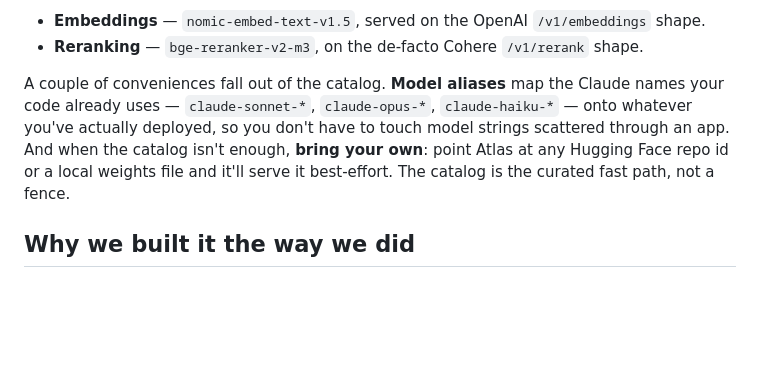
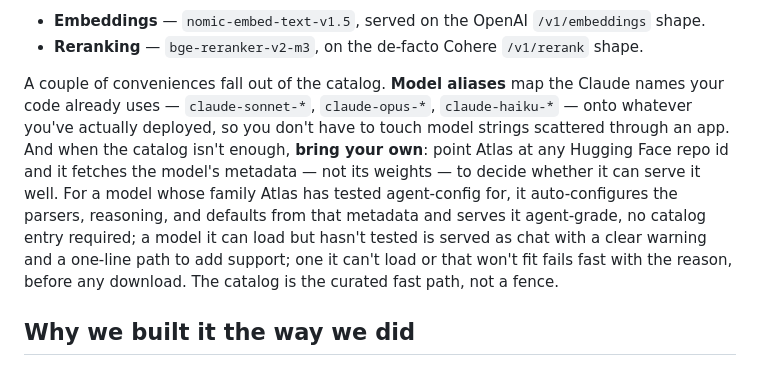
Before and after one commit to orchestra-hq/atlas, a Markdown page: docs/launch-post.md, the part around the change. GitHub-like rendering; blank space fills up the shorter version.

Commit message:
docs: P8.5b — reconcile bring-your-own prose to auto-config + verdict (#137)

```diff
--- a/docs/launch-post.md
+++ b/docs/launch-post.md
@@ -61,7 +61,7 @@ Agents need more than chat, so the catalog also includes the rest of the stack:
 - **Embeddings** — `nomic-embed-text-v1.5`, served on the OpenAI `/v1/embeddings` shape.
 - **Reranking** — `bge-reranker-v2-m3`, on the de-facto Cohere `/v1/rerank` shape.
 
-A couple of conveniences fall out of the catalog. **Model aliases** map the Claude names your code already uses — `claude-sonnet-*`, `claude-opus-*`, `claude-haiku-*` — onto whatever you've actually deployed, so you don't have to touch model strings scattered through an app. And when the catalog isn't enough, **bring your own**: point Atlas at any Hugging Face repo id or a local weights file and it'll serve it best-effort. The catalog is the curated fast path, not a fence.
+A couple of conveniences fall out of the catalog. **Model aliases** map the Claude names your code already uses — `claude-sonnet-*`, `claude-opus-*`, `claude-haiku-*` — onto whatever you've actually deployed, so you don't have to touch model strings scattered through an app. And when the catalog isn't enough, **bring your own**: point Atlas at any Hugging Face repo id and it fetches the model's metadata — not its weights — to decide whether it can serve it well. For a model whose family Atlas has tested agent-config for, it auto-configures the parsers, reasoning, and defaults from that metadata and serves it agent-grade, no catalog entry required; a model it can load but hasn't tested is served as chat with a clear warning and a one-line path to add support; one it can't load or that won't fit fails fast with the reason, before any download. The catalog is the curated fast path, not a fence.
 
 ## Why we built it the way we did
 
```
Also changed, not shown: 2 other files.
